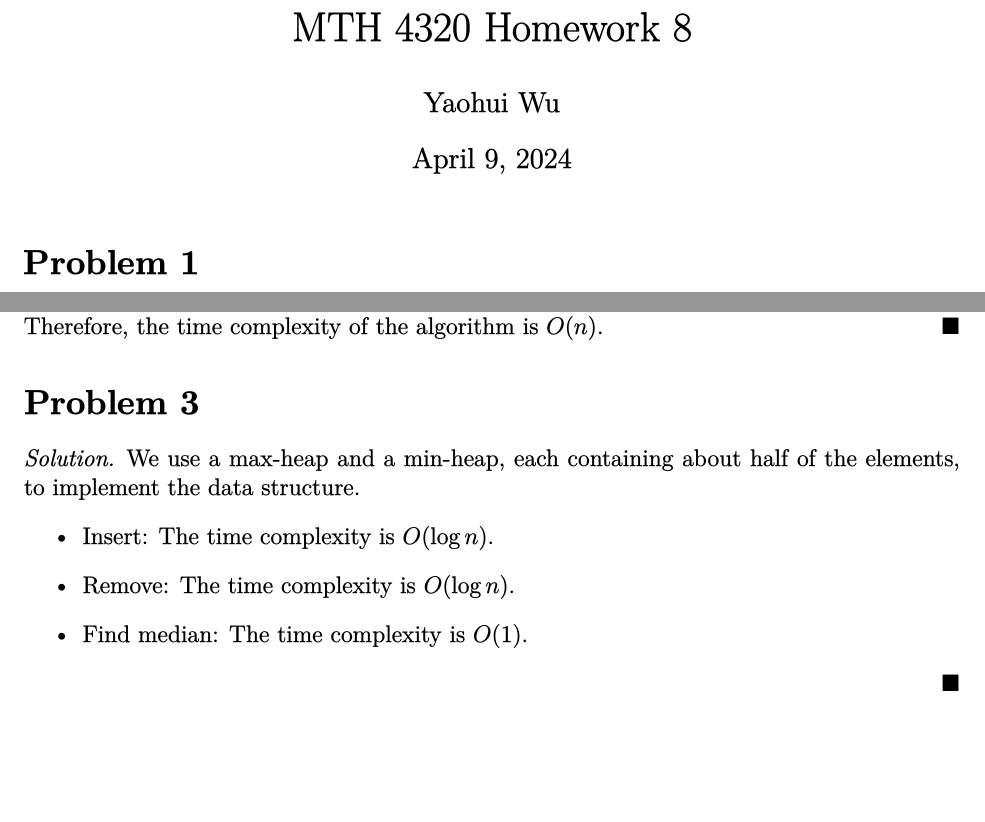
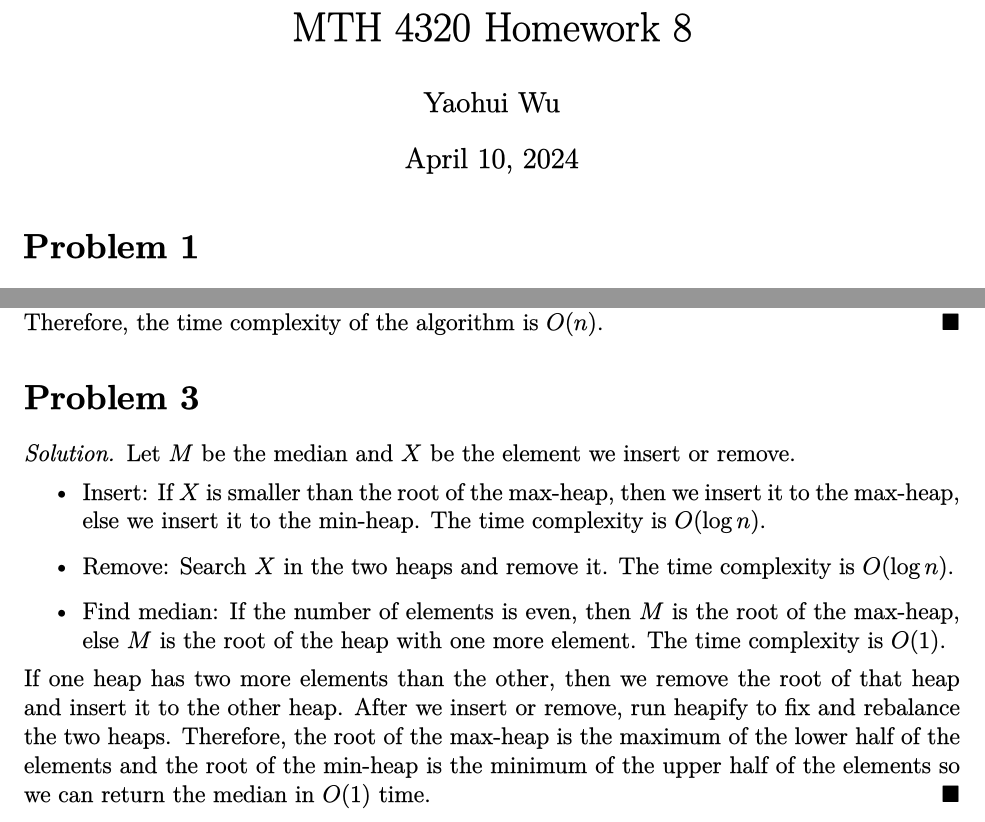
Before and after one commit to yaohui-wu/MTH-4320, a LaTeX problem sheet (homework-8/homework-8.tex): two parts of the page, joined at a grey line, cut so that both start at the same text, the shorter picture padded with empty space. The pictures show the PDF file homework-8/homework-8.pdf that the author committed with the source.

Commit message:
Update Homework 8

```diff
--- a/homework-8/homework-8.tex
+++ b/homework-8/homework-8.tex
@@ -9,7 +9,7 @@
 
 \title{MTH 4320 Homework 8}
 \author{Yaohui Wu}
-\date{April 9, 2024}
+\date{April 10, 2024}
 
 \begin{document}
 \maketitle
@@ -36,12 +36,22 @@
 \end{solution}
 \section*{Problem 3}
 \begin{solution}
-    We use a max-heap and a min-heap, each containing about half of the
-    elements, to implement the data structure.
+    Let \(M\) be the median and \(X\) be the element we insert or remove.
     \begin{itemize}
-        \item Insert: The time complexity is \(O(\log n)\).
-        \item Remove: The time complexity is \(O(\log n)\).
-        \item Find median: The time complexity is \(O(1)\).
+        \item Insert: If \(X\) is smaller than the root of the max-heap, then
+        we insert it to the max-heap, else we insert it to the min-heap. The
+        time complexity is \(O(\log n)\).
+        \item Remove: Search \(X\) in the two heaps and remove it. The time
+        complexity is \(O(\log n)\).
+        \item Find median: If the number of elements is even, then \(M\) is
+        the root of the max-heap, else \(M\) is the root of the heap with one
+        more element. The time complexity is \(O(1)\).
     \end{itemize}
+    If one heap has two more elements than the other, then we remove the root
+    of that heap and insert it to the other heap. After we insert or remove,
+    run heapify to fix and rebalance the two heaps. Therefore, the root of the
+    max-heap is the maximum of the lower half of the elements and the root of
+    the min-heap is the minimum of the upper half of the elements so we can
+    return the median in \(O(1)\) time.
 \end{solution}
 \end{document}
```
Also changed, not shown: homework-8/homework-8.pdf.
